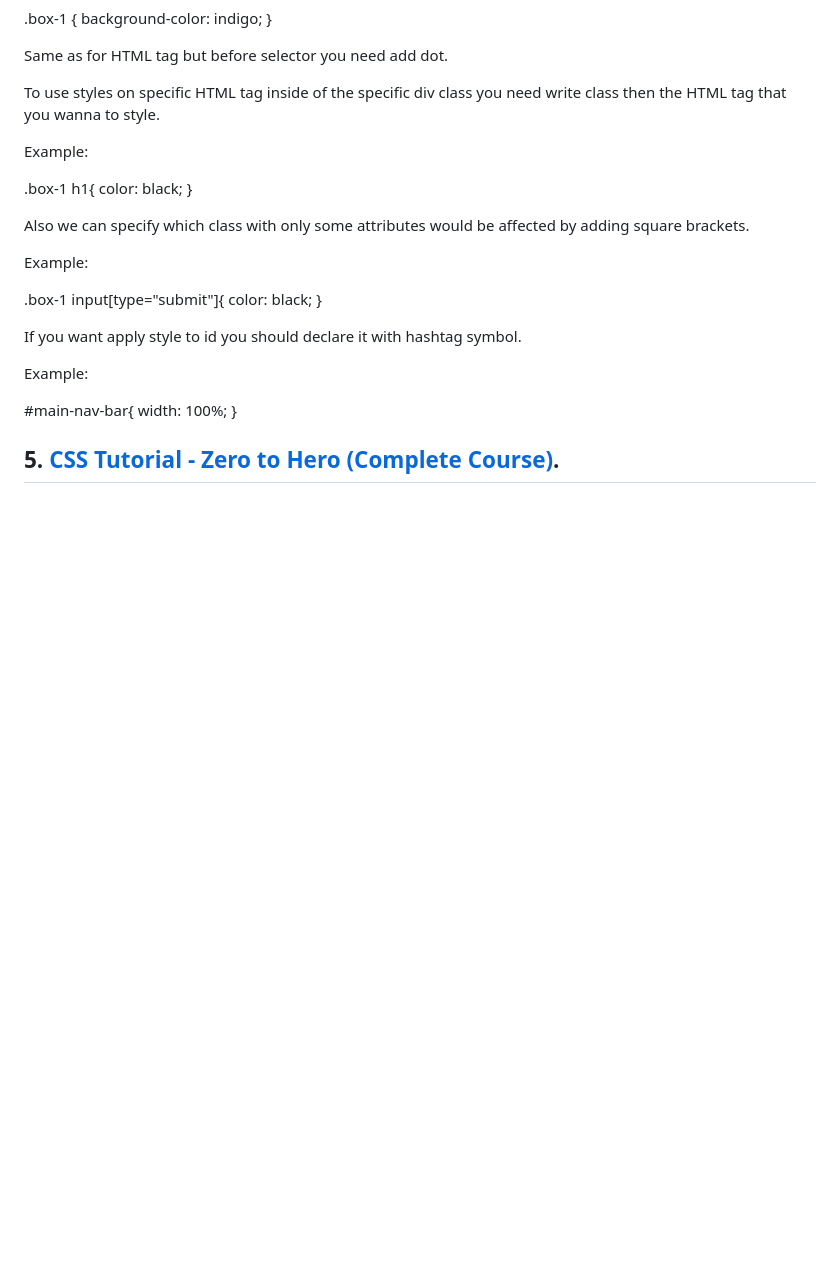
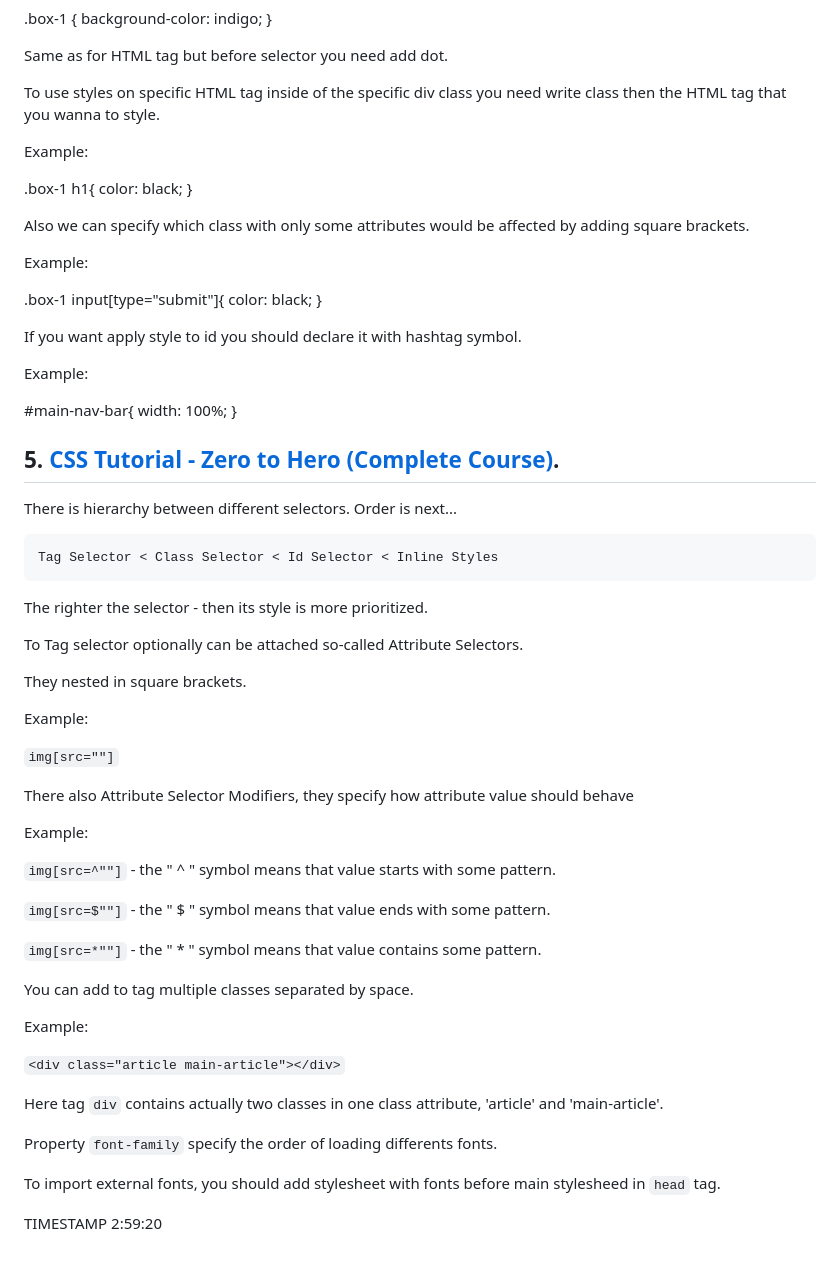
Before and after one commit to StPluto/php-learning, a Markdown page: 3. Basics of HTML-CSS.md, the part around the change. GitHub-like rendering; blank space fills up the shorter version.

Commit message:
half of the video is documented

```diff
--- a/3. Basics of HTML-CSS.md
+++ b/3. Basics of HTML-CSS.md
@@ -101,3 +101,41 @@ width: 100%;
 }
 
 ## 5. [CSS Tutorial - Zero to Hero (Complete Course)](https://www.youtube.com/watch?v=1Rs2ND1ryYc).
+
+There is hierarchy between different selectors. Order is next...
+
+    Tag Selector < Class Selector < Id Selector < Inline Styles
+
+The righter the selector - then its style is more prioritized.
+
+To Tag selector optionally can be attached so-called Attribute Selectors.
+
+They nested in square brackets.
+
+Example:
+
+`img[src=""]`
+
+There also Attribute Selector Modifiers, they specify how attribute value should behave
+
+Example:
+
+`img[src=^""]` - the " ^ " symbol means that value starts with some pattern.
+
+`img[src=$""]` - the " $ " symbol means that value ends with some pattern.
+
+`img[src=*""]` - the " \* " symbol means that value contains some pattern.
+
+You can add to tag multiple classes separated by space.
+
+Example:
+
+`<div class="article main-article"></div>`
+
+Here tag `div` contains actually two classes in one class attribute, 'article' and 'main-article'.
+
+Property `font-family` specify the order of loading differents fonts.
+
+To import external fonts, you should add stylesheet with fonts before main stylesheed in `head` tag.
+
+TIMESTAMP 2:59:20
```
